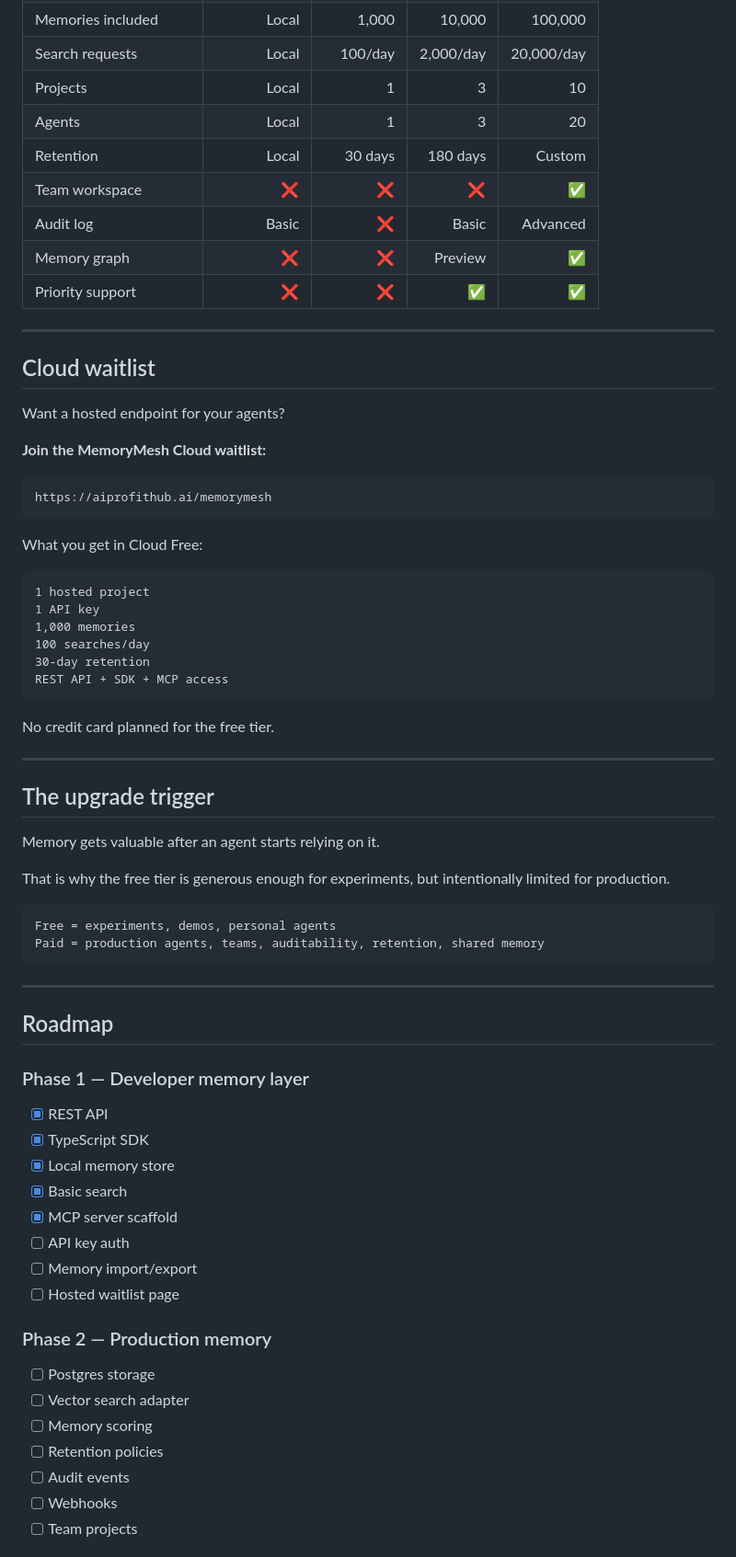
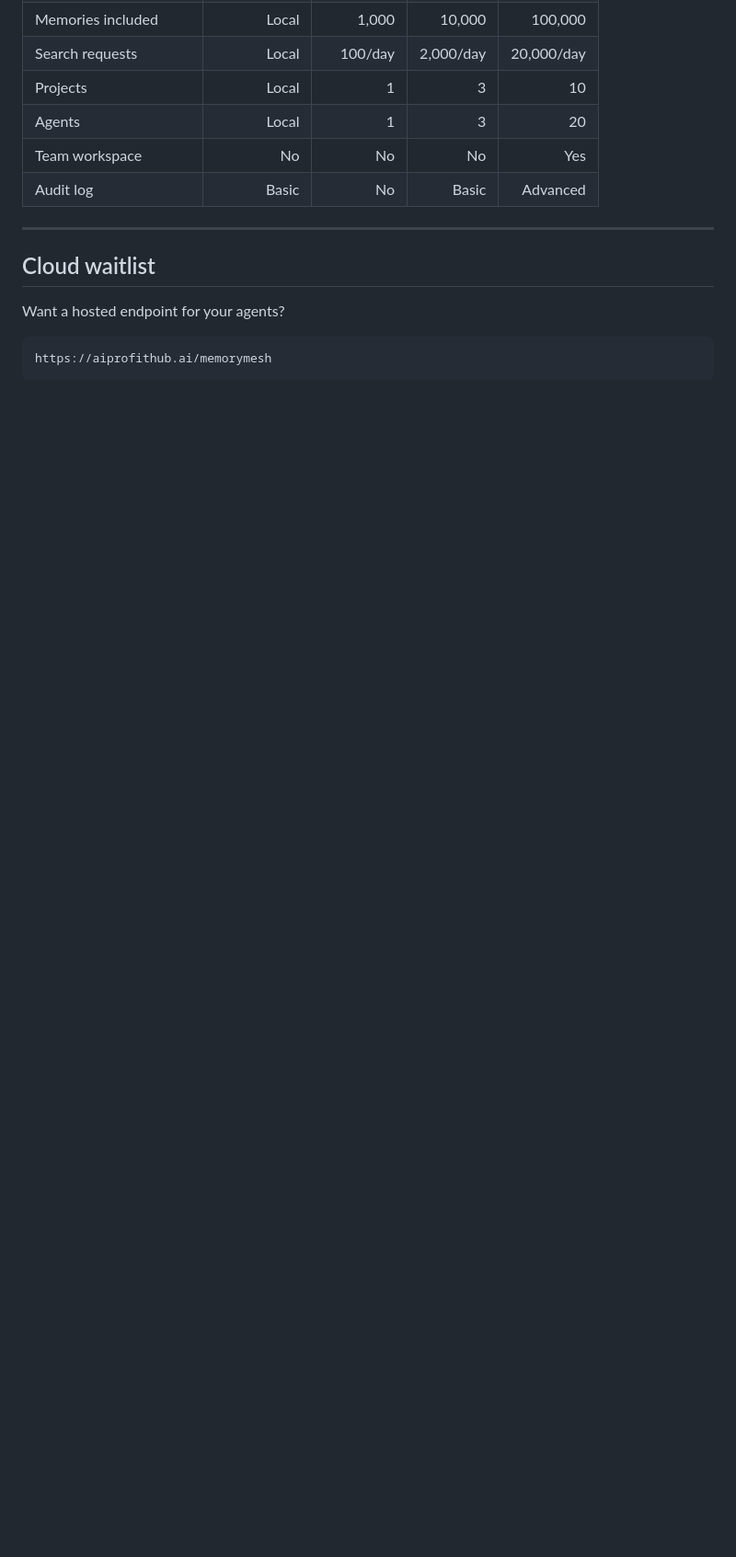
Before and after one commit to aiprofithub/memorymesh, a Markdown page: README.md, the part around one of its changes. Shown at 92% size. GitHub-like rendering; blank space fills up the shorter version.

````diff
--- a/README.md
+++ b/README.md
@@ -183,11 +116,8 @@ For teams that want hosted memory, API keys, team workspaces, retention controls
 | Search requests | Local | 100/day | 2,000/day | 20,000/day |
 | Projects | Local | 1 | 3 | 10 |
 | Agents | Local | 1 | 3 | 20 |
-| Retention | Local | 30 days | 180 days | Custom |
-| Team workspace | ❌ | ❌ | ❌ | ✅ |
-| Audit log | Basic | ❌ | Basic | Advanced |
-| Memory graph | ❌ | ❌ | Preview | ✅ |
-| Priority support | ❌ | ❌ | ✅ | ✅ |
+| Team workspace | No | No | No | Yes |
+| Audit log | Basic | No | Basic | Advanced |
 
 ---
 
@@ -195,60 +125,7 @@ For teams that want hosted memory, API keys, team workspaces, retention controls
 
 Want a hosted endpoint for your agents?
 
-**Join the MemoryMesh Cloud waitlist:**
-
 ```txt
 https://aiprofithub.ai/memorymesh
 ```
 
-What you get in Cloud Free:
-
-```txt
-1 hosted project
-1 API key
-1,000 memories
-100 searches/day
-30-day retention
-REST API + SDK + MCP access
-```
-
-No credit card planned for the free tier.
-
----
-
-## The upgrade trigger
-
-Memory gets valuable after an agent starts relying on it.
-
-That is why the free tier is generous enough for experiments, but intentionally limited for production.
-
-```txt
-Free = experiments, demos, personal agents
-Paid = production agents, teams, auditability, retention, shared memory
-```
-
----
-
-## Roadmap
-
-### Phase 1 — Developer memory layer
-
-- [x] REST API
-- [x] TypeScript SDK
-- [x] Local memory store
-- [x] Basic search
-- [x] MCP server scaffold
-- [ ] API key auth
-- [ ] Memory import/export
-- [ ] Hosted waitlist page
-
-### Phase 2 — Production memory
-
-- [ ] Postgres storage
-- [ ] Vector search adapter
-- [ ] Memory scoring
-- [ ] Retention policies
-- [ ] Audit events
-- [ ] Webhooks
-- [ ] Team projects
-
````
Also changed, not shown: other parts of README.md (+42 -150 lines).
